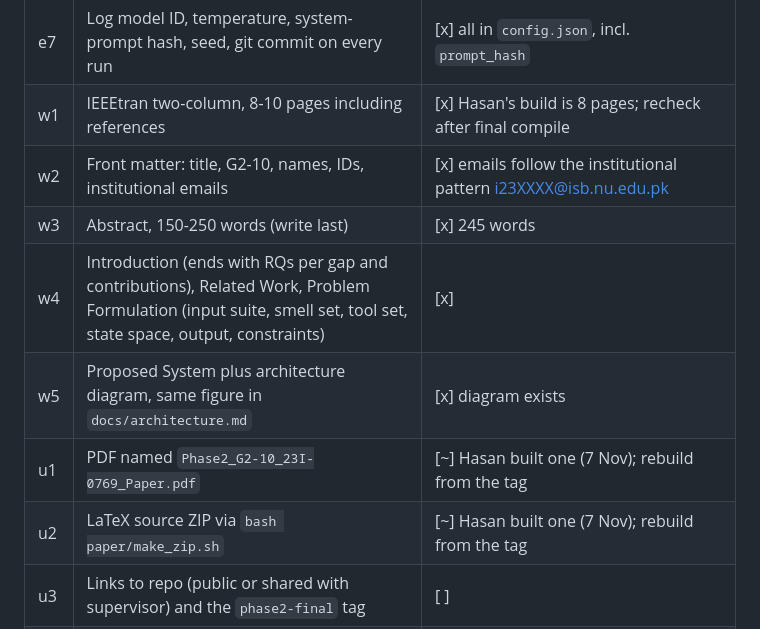
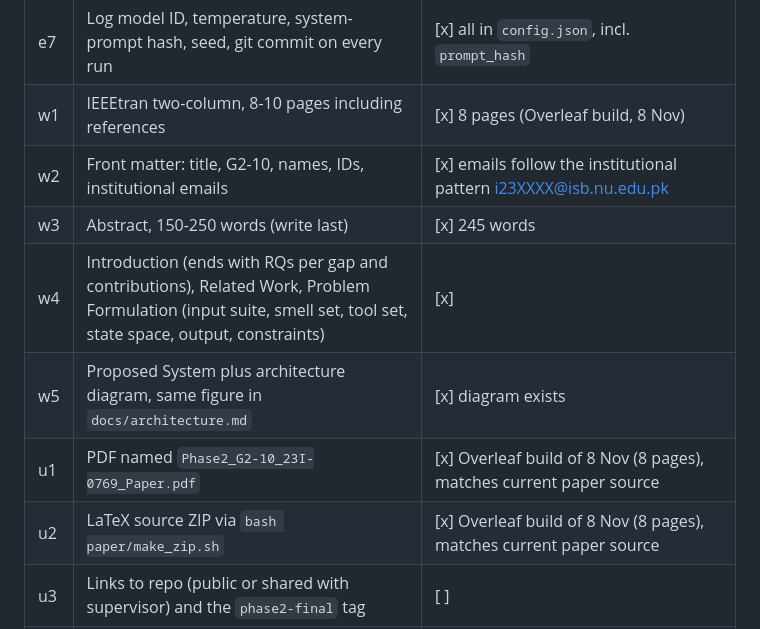
Before and after one commit to msaqibatifj/testdebt, a Markdown page: docs/phase2_requirements.md, the part around the change. Rendered like a GitHub page.

Commit message:
Requirements: final PDF is the 8 Nov Overleaf build

```diff
--- a/docs/phase2_requirements.md
+++ b/docs/phase2_requirements.md
@@ -50,13 +50,13 @@ Status key: [x] done in repo, [~] partly done, [ ] not done.
 | e3 | E3 full system on test, 3 seeds, mean ± std | [x] |
 | e6 | E6 efficiency and reliability: latency, tokens, tool calls, retries, recovery rate; cost $0 on free tier | [x] |
 | e7 | Log model ID, temperature, system-prompt hash, seed, git commit on every run | [x] all in `config.json`, incl. `prompt_hash` |
-| w1 | IEEEtran two-column, 8-10 pages including references | [x] Hasan's build is 8 pages; recheck after final compile |
+| w1 | IEEEtran two-column, 8-10 pages including references | [x] 8 pages (Overleaf build, 8 Nov) |
 | w2 | Front matter: title, G2-10, names, IDs, institutional emails | [x] emails follow the institutional pattern i23XXXX@isb.nu.edu.pk |
 | w3 | Abstract, 150-250 words (write last) | [x] 245 words |
 | w4 | Introduction (ends with RQs per gap and contributions), Related Work, Problem Formulation (input suite, smell set, tool set, state space, output, constraints) | [x] |
 | w5 | Proposed System plus architecture diagram, same figure in `docs/architecture.md` | [x] diagram exists |
-| u1 | PDF named `Phase2_G2-10_23I-0769_Paper.pdf` | [~] Hasan built one (7 Nov); rebuild from the tag |
-| u2 | LaTeX source ZIP via `bash paper/make_zip.sh` | [~] Hasan built one (7 Nov); rebuild from the tag |
+| u1 | PDF named `Phase2_G2-10_23I-0769_Paper.pdf` | [x] Overleaf build of 8 Nov (8 pages), matches current paper source |
+| u2 | LaTeX source ZIP via `bash paper/make_zip.sh` | [x] Overleaf build of 8 Nov (8 pages), matches current paper source |
 | u3 | Links to repo (public or shared with supervisor) and the `phase2-final` tag | [ ] |
 | u4 | Upload to Google Classroom (group head only) | [ ] |
 
```
